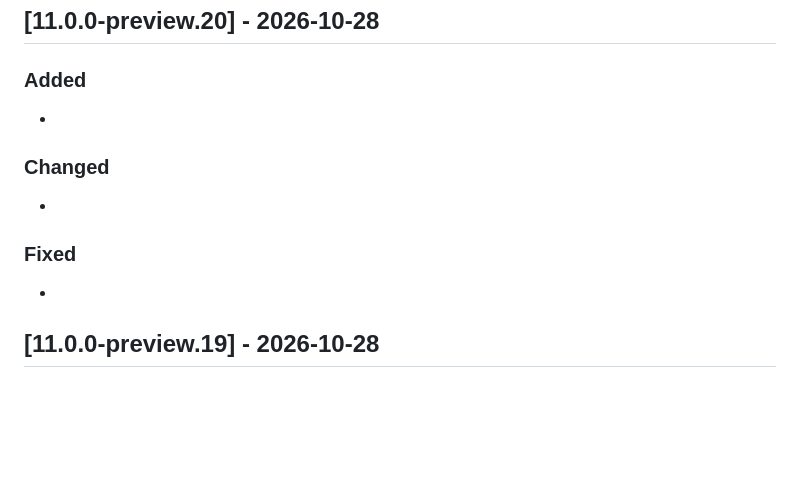
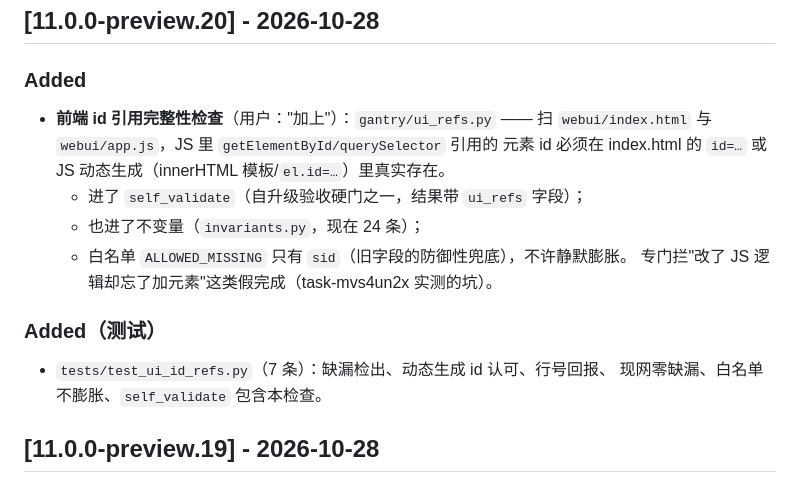
Before and after one commit to ogowoo/CopilotBridge_Agent, a Markdown page: CHANGELOG.md, the part around the change. Rendered like a GitHub page; blank space fills up the shorter version.

Commit message:
docs: 补 preview.20 的 CHANGELOG

```diff
--- a/CHANGELOG.md
+++ b/CHANGELOG.md
@@ -17,13 +17,19 @@
 ## [11.0.0-preview.20] - 2026-10-28
 
 ### Added
--
 
-### Changed
--
+- **前端 id 引用完整性检查**（用户："加上"）：`gantry/ui_refs.py` —— 扫
+  `webui/index.html` 与 `webui/app.js`，JS 里 `getElementById/querySelector` 引用的
+  元素 id 必须在 index.html 的 `id=…` 或 JS 动态生成（innerHTML 模板/`el.id=…`）里真实存在。
+  - 进了 `self_validate`（自升级验收硬门之一，结果带 `ui_refs` 字段）；
+  - 也进了不变量（`invariants.py`，现在 24 条）；
+  - 白名单 `ALLOWED_MISSING` 只有 `sid`（旧字段的防御性兜底），不许静默膨胀。
+  专门拦"改了 JS 逻辑却忘了加元素"这类假完成（task-mvs4un2x 实测的坑）。
 
-### Fixed
--
+### Added（测试）
+
+- `tests/test_ui_id_refs.py`（7 条）：缺漏检出、动态生成 id 认可、行号回报、
+  现网零缺漏、白名单不膨胀、`self_validate` 包含本检查。
 
 ## [11.0.0-preview.19] - 2026-10-28
 
```
